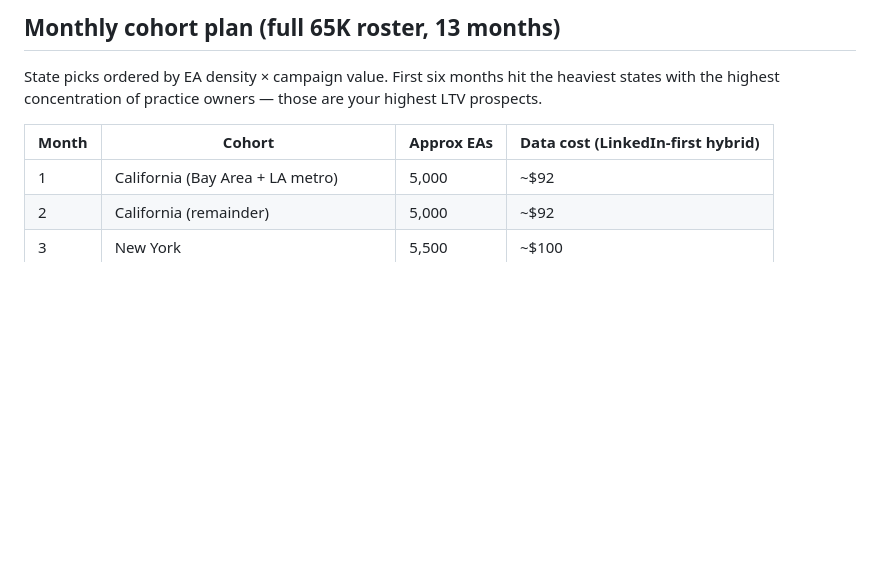
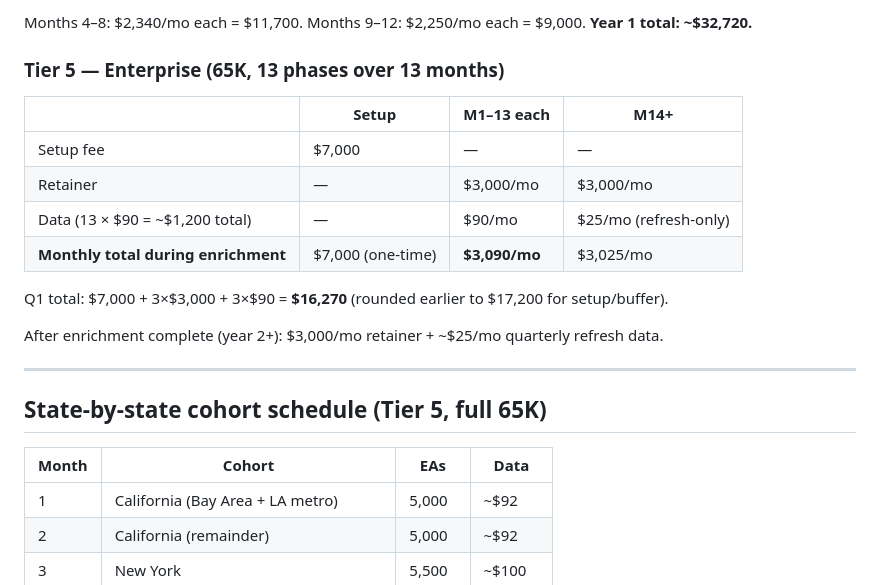
Before and after one commit to branderboy/naea, a Markdown page: monthly-phase-plan.md, the part around one of its changes. GitHub-like rendering; blank space fills up the shorter version.

```diff
--- a/monthly-phase-plan.md
+++ b/monthly-phase-plan.md
@@ -23,9 +77,26 @@ A higher cadence (10K/month) is possible — halves the timeline. But 5K is the
 
-## Monthly cohort plan (full 65K roster, 13 months)
+Months 4–8: $2,340/mo each = $11,700.
+Months 9–12: $2,250/mo each = $9,000.
+**Year 1 total: ~$32,720.**
 
-State picks ordered by EA density × campaign value. First six months hit the heaviest states with the highest concentration of practice owners — those are your highest LTV prospects.
+### Tier 5 — Enterprise (65K, 13 phases over 13 months)
 
-| Month | Cohort | Approx EAs | Data cost (LinkedIn-first hybrid) |
+| | Setup | M1–13 each | M14+ |
+|---|---|---|---|
+| Setup fee | $7,000 | — | — |
+| Retainer | — | $3,000/mo | $3,000/mo |
+| Data (13 × $90 = ~$1,200 total) | — | $90/mo | $25/mo (refresh-only) |
+| **Monthly total during enrichment** | $7,000 (one-time) | **$3,090/mo** | $3,025/mo |
+
+Q1 total: $7,000 + 3×$3,000 + 3×$90 = **$16,270** (rounded earlier to $17,200 for setup/buffer).
+
+After enrichment complete (year 2+): $3,000/mo retainer + ~$25/mo quarterly refresh data.
+
+---
+
+## State-by-state cohort schedule (Tier 5, full 65K)
+
+| Month | Cohort | EAs | Data |
 |---|---|---|---|
 | 1 | California (Bay Area + LA metro) | 5,000 | ~$92 |
 | 2 | California (remainder) | 5,000 | ~$92 |
```
Also changed, not shown: other parts of monthly-phase-plan.md (+101 -38 lines), pricing-model.md (+133 -65 lines).
